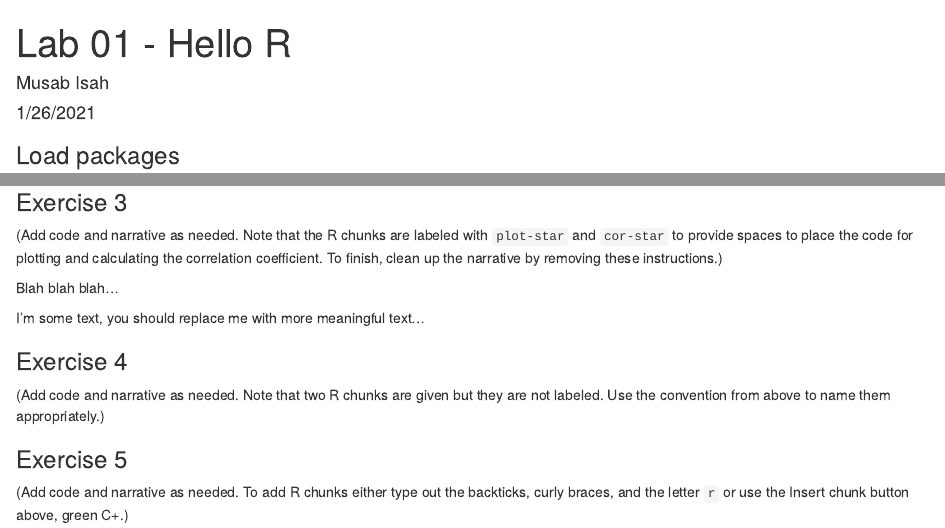
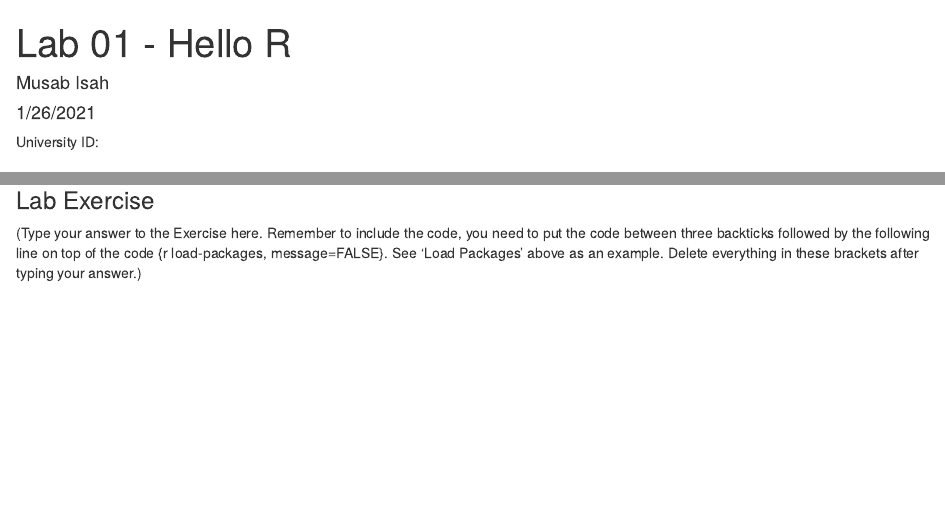
Before and after one commit to Afrah77/DSC200-Lab1, an R Markdown document (lab-01-hello-r.Rmd): the page in a window 1100 px wide, from its top, and a second part further down, joined at a grey line. Rendered offline with R 4.5, knitr and Pandoc, with nearby package versions; some code elsewhere in the file could not run offline.

Commit message:
Update Lab 1 Exercise

````diff
--- a/lab-01-hello-r.Rmd
+++ b/lab-01-hello-r.Rmd
@@ -4,6 +4,8 @@ author: "Musab Isah"
 date: "1/26/2021"
 output: html_document
 ---
+
+University ID:
 
 ### Load packages
 
@@ -13,5 +15,5 @@ library(datasauRus)
 ```
 
 
-### Exercise 1
+### Lab Exercise
 
@@ -41,31 +20 @@ dino_data %>%
-### Exercise 3
-
-(Add code and narrative as needed. Note that the R chunks are labeled with `plot-star` and `cor-star` to provide spaces to place the code for plotting and calculating the correlation coefficient. To finish, clean up the narrative by removing these instructions.)
-
-Blah blah blah...
-
-```{r plot-star}
-
-```
-
-I'm some text, you should replace me with more meaningful text...
-
-```{r cor-star}
-
-```
-
-### Exercise 4
-
-(Add code and narrative as needed. Note that two R chunks are given but they are not labeled. Use the convention from above to name them appropriately.)
-
-```{r}
-
-```
-
-```{r}
-
-```
-
-### Exercise 5
-
-(Add code and narrative as needed. To add R chunks either type out the backticks, curly braces, and the letter `r` or use the Insert chunk button above, green C+.)
+(Type your answer to the Exercise here. Remember to include the code, you need to put the code between three backticks followed by the following line on top of the code {r load-packages, message=FALSE}. See 'Load Packages' above as an example. Delete everything in these brackets after typing your answer.)
````
Also changed, not shown: lab-01-hello-r.html, lab-01-hello-r.Rmd (23 more changed lines).
